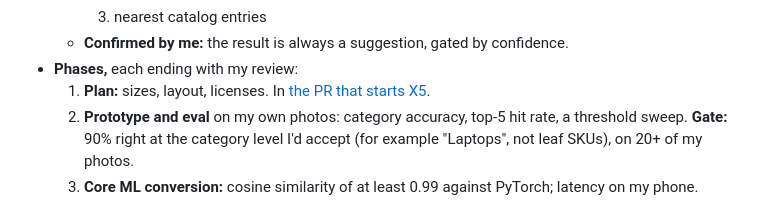
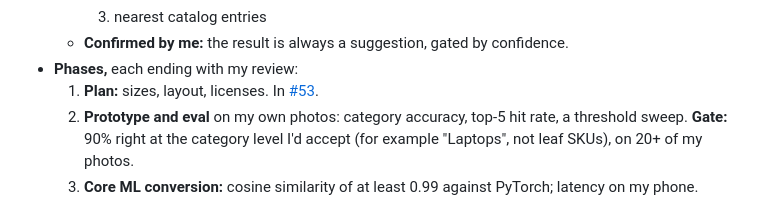
Before and after one commit to chtitoon/hutch, a Markdown page: ROADMAP.md, the part around the change. Rendered like a GitHub page.

Commit message:
X5: link its phase 1 PR
Co-Authored-By: Claude Opus 5.5 <noreply@anthropic.com>

```diff
--- a/ROADMAP.md
+++ b/ROADMAP.md
@@ -107,7 +107,7 @@ At most two bets and one experiment.
     3. nearest catalog entries
   - **Confirmed by me:** the result is always a suggestion, gated by confidence.
 - **Phases,** each ending with my review:
-  1. **Plan:** sizes, layout, licenses. In [the PR that starts X5](https://github.com/chtitoon/hutch/pulls).
+  1. **Plan:** sizes, layout, licenses. In [#53](https://github.com/chtitoon/hutch/pull/53).
   2. **Prototype and eval** on my own photos: category accuracy, top-5 hit rate, a threshold sweep. **Gate:** 90% right at the category level I'd accept (for example "Laptops", not leaf SKUs), on 20+ of my photos.
   3. **Core ML conversion:** cosine similarity of at least 0.99 against PyTorch; latency on my phone.
   4. **Swift pipeline** behind protocols, with a debug screen showing the evidence.
```
